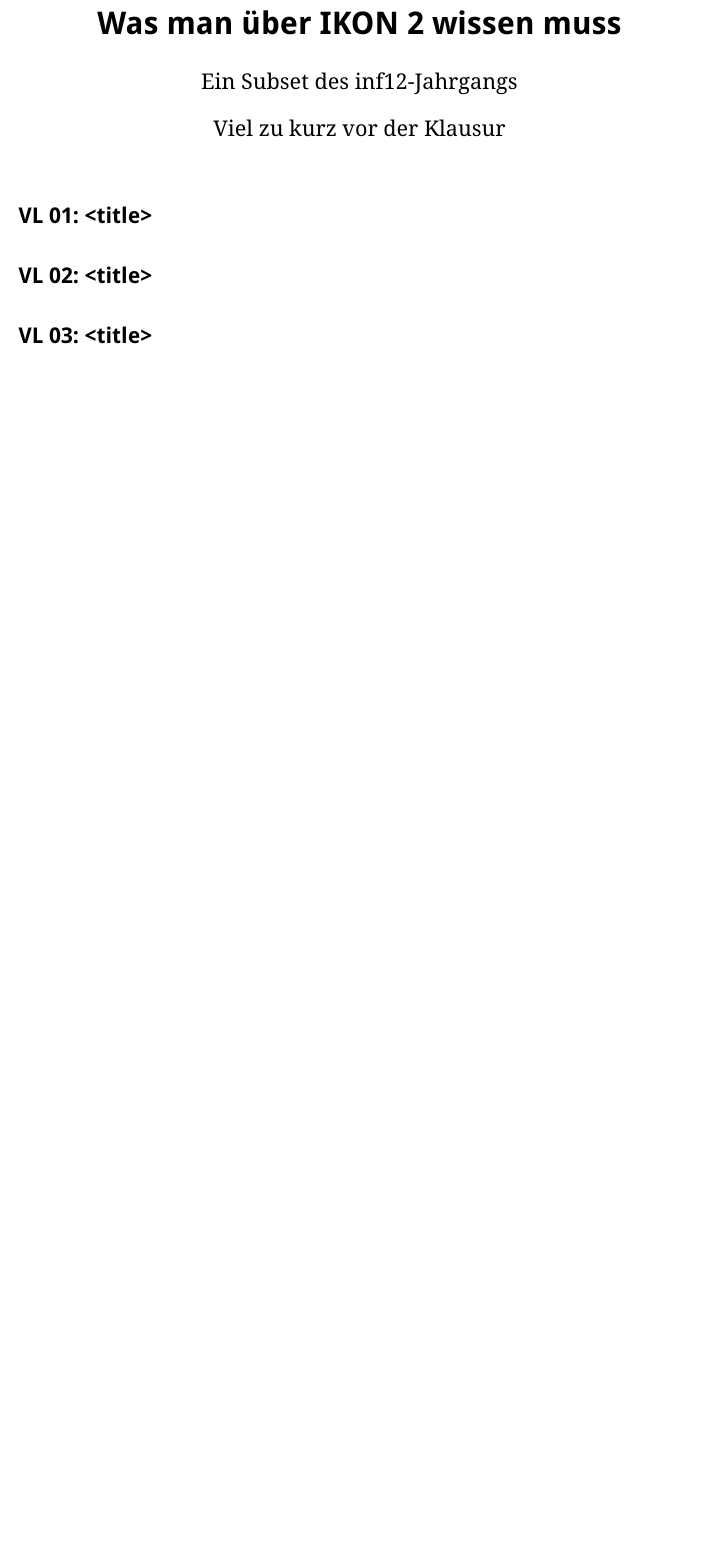
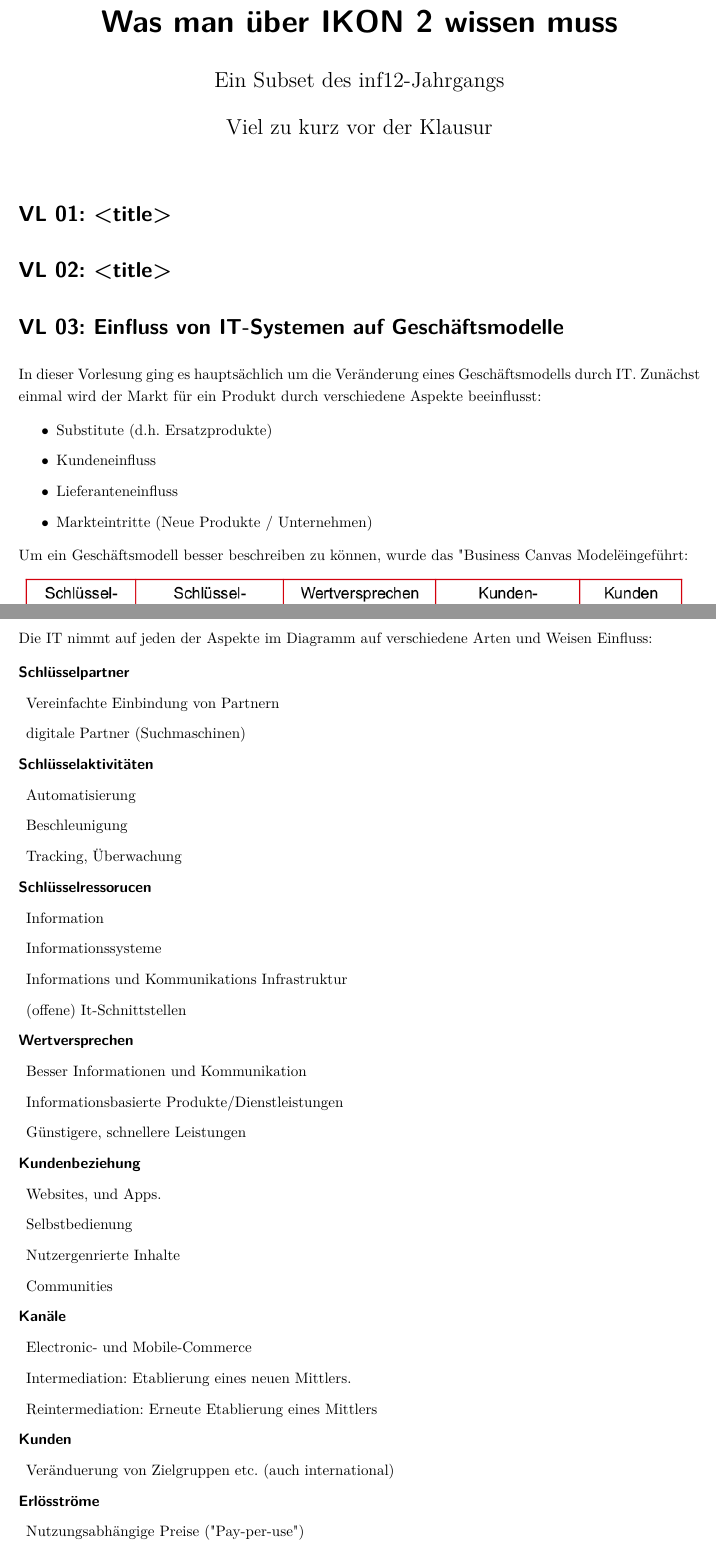
Before and after one commit to opatut/uni, a LaTeX document (ikon2/index.tex, which reads ikon2/vorlesung-03.tex): part of the page before the commit and two parts of pages 1 and 2 of 3 after it, the two joined at a grey line, cut so that both start at the same text, the shorter picture padded with empty space. The pictures show the PDF file ikon2/index.pdf that the author committed with the source.

Commit message:
added Vorlesung 03. Credits go to HO

```diff
--- a/ikon2/vorlesung-03.tex
+++ b/ikon2/vorlesung-03.tex
@@ -1 +1,35 @@
-\section{VL 03: <title>}
+\section{VL 03: Einfluss von IT-Systemen auf Geschäftsmodelle}
+
+In dieser Vorlesung ging es hauptsächlich um die Veränderung eines Geschäftsmodells durch IT. Zunächst einmal wird der Markt für ein Produkt durch verschiedene Aspekte beeinflusst:
+
+\begin{itemize}
+
+    \item Substitute (d.h. Ersatzprodukte)
+
+    \item Kundeneinfluss
+
+    \item Lieferanteneinfluss
+
+    \item Markteintritte (Neue Produkte / Unternehmen)
+
+\end{itemize}
+
+Um ein Geschäftsmodell besser beschreiben zu können, wurde das "Business Canvas Model" eingeführt:
+
+\includegraphics[scale=0.5]{BCM.png}
+
+\newpage
+
+Die IT nimmt auf jeden der Aspekte im Diagramm auf verschiedene Arten und Weisen Einfluss:
+
+\begin{description}
+
+    \item[Schlüsselpartner]
+
+    \item Vereinfachte Einbindung von Partnern
+
+    \item digitale Partner (Suchmaschinen)
+
+    \item[Schlüsselaktivitäten]
+
+    \item Automatisierung
@@ -1,0 +43,39 @@
+    \item Information
+
+    \item Informationssysteme
+
+    \item Informations und Kommunikations Infrastruktur
+
+    \item (offene) It-Schnittstellen
+
+    \item[Wertversprechen]
+
+    \item Besser Informationen und Kommunikation
+
+    \item Informationsbasierte Produkte/Dienstleistungen
+
+    \item Günstigere, schnellere Leistungen
+
+    \item[Kundenbeziehung]
+
+    \item Websites, und Apps.
+
+    \item Selbstbedienung
+
+    \item Nutzergenrierte Inhalte
+
+    \item Communities
+
+    \item[Kanäle]
+
+    \item Electronic- und Mobile-Commerce
+
+    \item Intermediation: Etablierung eines neuen Mittlers.
+
+    \item Reintermediation: Erneute Etablierung eines Mittlers
+
+    \item[Kunden]
+
+    \item Veränduerung von Zielgruppen etc. (auch international)
+
+    \item[Erlösströme]
```
Also changed, not shown: ikon2/index.tex (+1 -1 lines), ikon2/BCM.png (added), ikon2/index.pdf, ikon2/vorlesung-03.tex (21 more changed lines).
